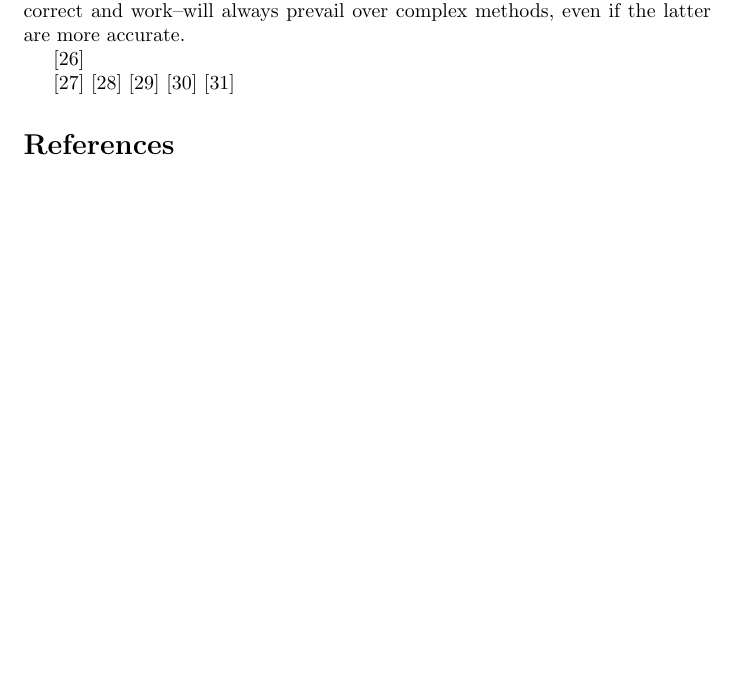
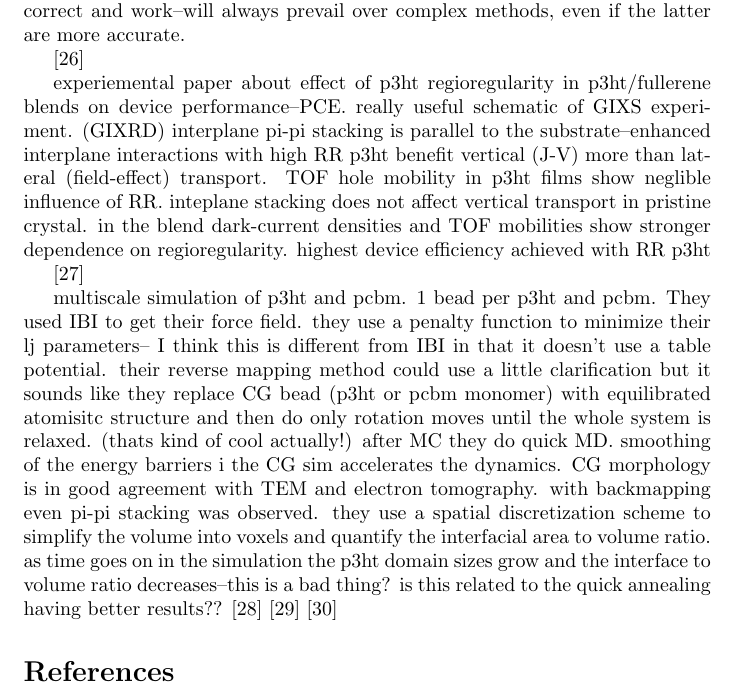
Before and after one commit to jennyfothergill/proposal-JF, a LaTeX document (paper.tex): part of page 16 of 19 before the commit and part of page 17 of 20 after it, cut so that both start at the same text, the shorter picture padded with empty space. Compiled offline with pdfLaTeX.

Commit message:
finished lee 2011

```diff
--- a/paper.tex
+++ b/paper.tex
@@ -394,10 +425,18 @@ the motions in reduced space: the equations of motion are no longer hamiltonian-
 I skimmed the sections on dynamic equations and modelling fluids.
 simple methods that are easy to understand and implement--provided they are correct and work--will always prevail over complex methods, even if the latter are more accurate.
 
-\cite{Peter2009d}
+\cite{Kim2006}
 
-\cite{Kim2006}
+experiemental paper about effect of p3ht regioregularity in p3ht/fullerene blends on device performance--PCE.
+really useful schematic of GIXS experiment. (GIXRD)
+interplane pi-pi stacking is parallel to the substrate--enhanced interplane interactions with high RR p3ht benefit vertical (J-V) more than lateral (field-effect) transport. TOF hole mobility in p3ht films show neglible influence of RR. inteplane stacking does not affect vertical transport in pristine crystal. in the blend dark-current densities and TOF mobilities show stronger dependence on regioregularity. highest device efficiency achieved with RR p3ht
+
 \cite{Lee2011}
+
+multiscale simulation of p3ht and pcbm. 1 bead per p3ht and pcbm. They used IBI to get their force field.
+they use a penalty function to minimize their lj parameters-- I think this is different from IBI in that it doesn't use a table potential.
+their reverse mapping method could use a little clarification but it sounds like they replace CG bead (p3ht or pcbm monomer) with equilibrated atomisitc structure and then do only rotation moves until the whole system is relaxed. (thats kind of cool actually!) after MC they do quick MD. smoothing of the energy barriers i the CG sim accelerates the dynamics. CG morphology is in good agreement with TEM and electron tomography. with backmapping even pi-pi stacking was observed.
+they use a spatial discretization scheme to simplify the volume into voxels and quantify the interfacial area to volume ratio. as time goes on in the simulation the p3ht domain sizes grow and the interface to volume ratio decreases--this is a bad thing? is this related to the quick annealing having better results??
 \cite{Huang2010}
 \cite{Jankowski2013}
 \cite{Marsh2014}
```
Also changed, not shown: paper.tex (41 more changed lines).
